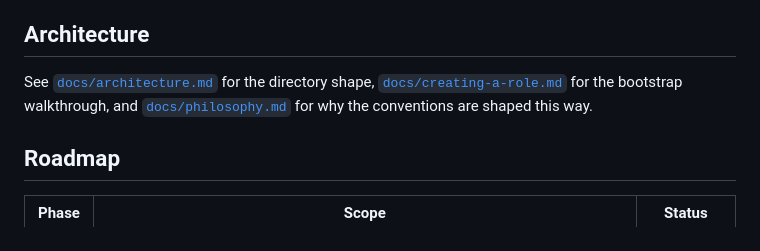
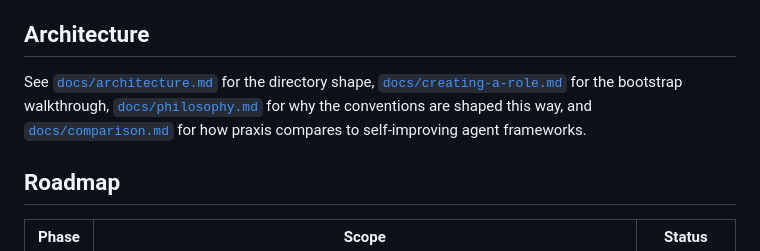
Before and after one commit to steveworley/praxis-framework, a Markdown page: README.md, the part around the change. Rendered like a GitHub page.

```diff
--- a/README.md
+++ b/README.md
@@ -52,7 +52,7 @@ Mounts the role's repo into the container and runs the dashboard at `http://loca
 
 ## Architecture
 
-See [`docs/architecture.md`](docs/architecture.md) for the directory shape, [`docs/creating-a-role.md`](docs/creating-a-role.md) for the bootstrap walkthrough, and [`docs/philosophy.md`](docs/philosophy.md) for why the conventions are shaped this way.
+See [`docs/architecture.md`](docs/architecture.md) for the directory shape, [`docs/creating-a-role.md`](docs/creating-a-role.md) for the bootstrap walkthrough, [`docs/philosophy.md`](docs/philosophy.md) for why the conventions are shaped this way, and [`docs/comparison.md`](docs/comparison.md) for how praxis compares to self-improving agent frameworks.
 
 ## Roadmap
 
```
Also changed, not shown: docs/comparison.md (added, +120 -0 lines).
